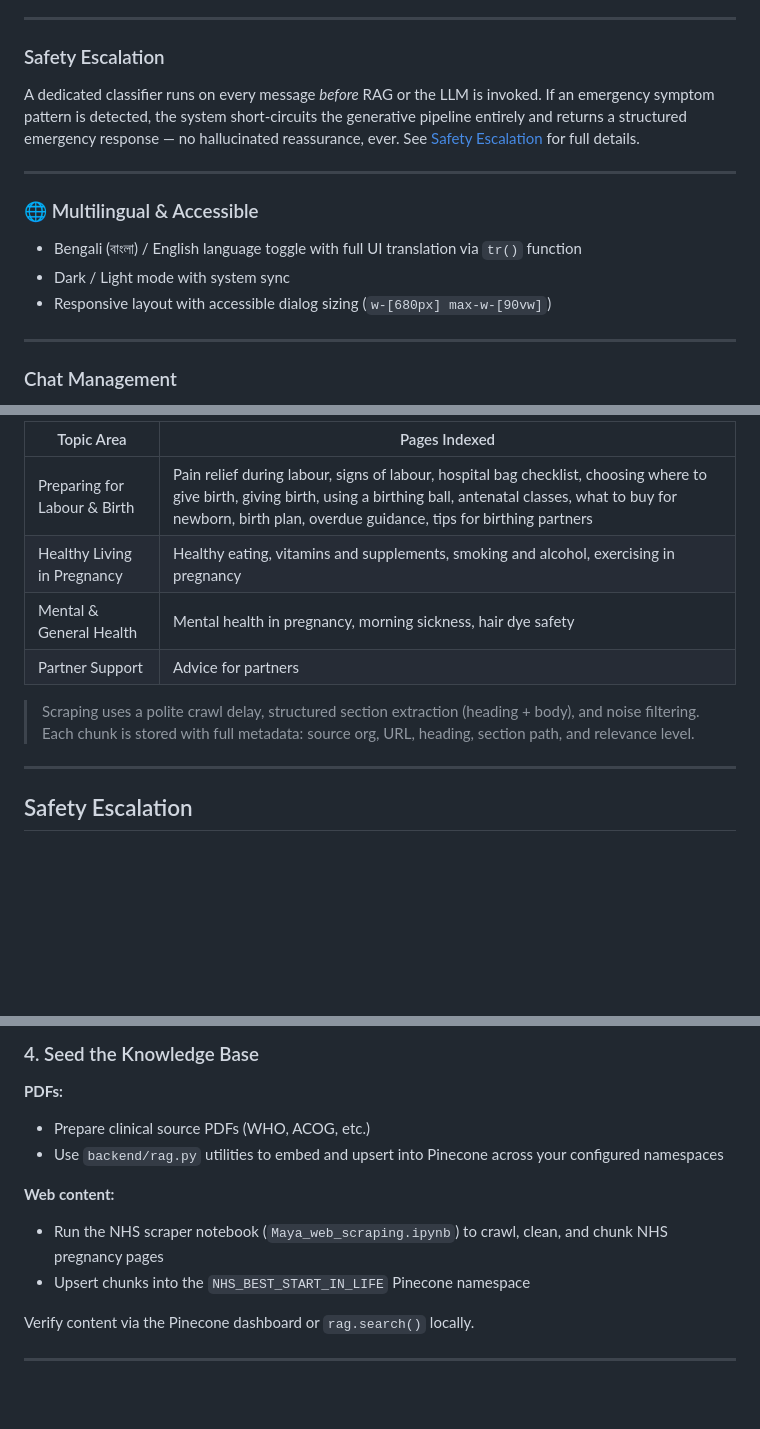
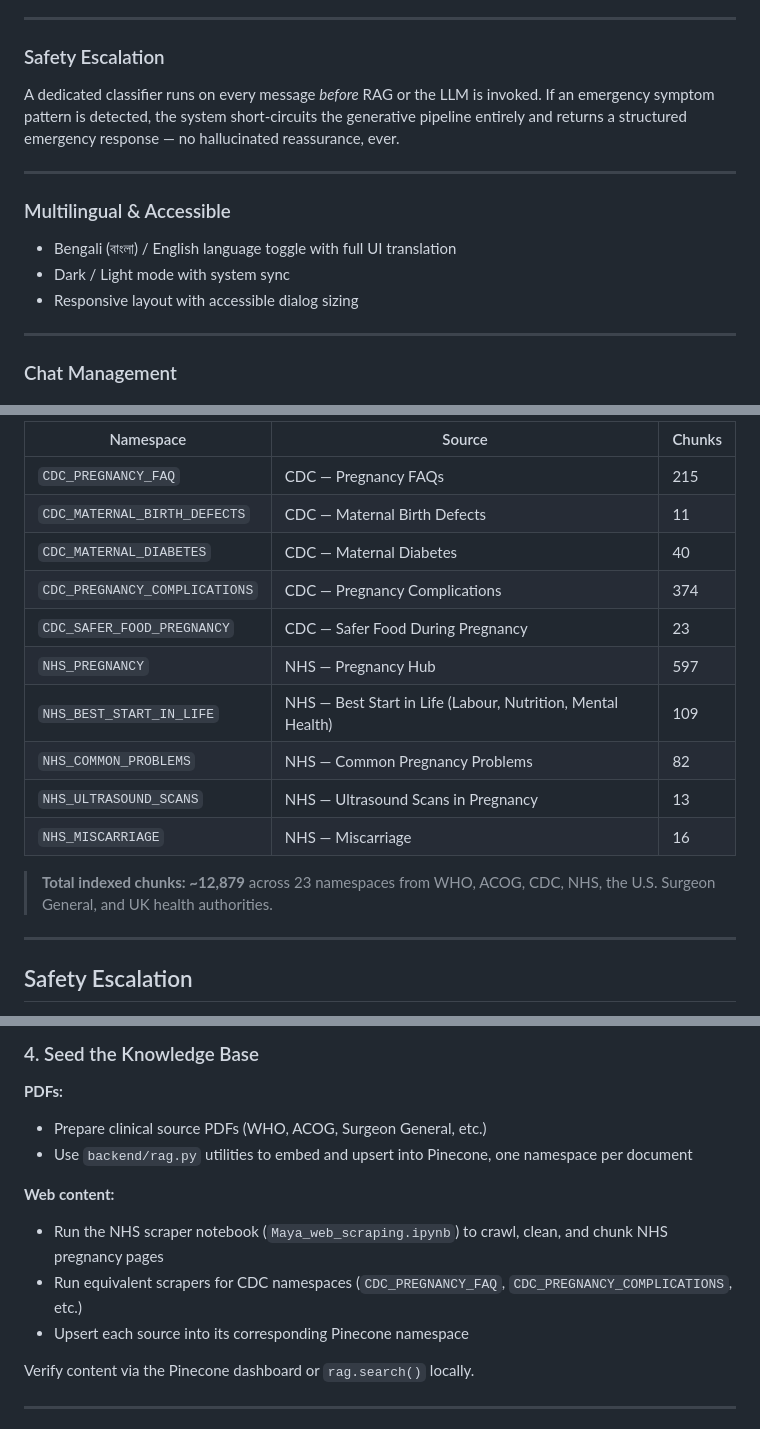
Before and after one commit to OarisaR/Maya, a Markdown page: README.md, 3 parts joined by grey strips. Rendered like a GitHub page; blank space fills up the shorter version.

```diff
--- a/README.md
+++ b/README.md
@@ -113,14 +113,14 @@ Lab extraction and report summarisation run **in parallel** via `asyncio.gather(
 ---
 
 ### Safety Escalation
-A dedicated classifier runs on every message *before* RAG or the LLM is invoked. If an emergency symptom pattern is detected, the system short-circuits the generative pipeline entirely and returns a structured emergency response — no hallucinated reassurance, ever. See [Safety Escalation](#safety-escalation) for full details.
+A dedicated classifier runs on every message *before* RAG or the LLM is invoked. If an emergency symptom pattern is detected, the system short-circuits the generative pipeline entirely and returns a structured emergency response — no hallucinated reassurance, ever.
 
 ---
 
-### 🌐 Multilingual & Accessible
-- Bengali (বাংলা) / English language toggle with full UI translation via `tr()` function
+### Multilingual & Accessible
+- Bengali (বাংলা) / English language toggle with full UI translation
 - Dark / Light mode with system sync
-- Responsive layout with accessible dialog sizing (`w-[680px] max-w-[90vw]`)
+- Responsive layout with accessible dialog sizing
 
 ---
 
@@ -192,12 +194,18 @@ NHS Best Start in Life — pregnancy content scraped, cleaned, and chunked into
 
-| Topic Area | Pages Indexed |
-|---|---|
-| Preparing for Labour & Birth | Pain relief during labour, signs of labour, hospital bag checklist, choosing where to give birth, giving birth, using a birthing ball, antenatal classes, what to buy for newborn, birth plan, overdue guidance, tips for birthing partners |
-| Healthy Living in Pregnancy | Healthy eating, vitamins and supplements, smoking and alcohol, exercising in pregnancy |
-| Mental & General Health | Mental health in pregnancy, morning sickness, hair dye safety |
-| Partner Support | Advice for partners |
+| Namespace | Source | Chunks |
+|---|---|---|
+| `CDC_PREGNANCY_FAQ` | CDC — Pregnancy FAQs | 215 |
+| `CDC_MATERNAL_BIRTH_DEFECTS` | CDC — Maternal Birth Defects | 11 |
+| `CDC_MATERNAL_DIABETES` | CDC — Maternal Diabetes | 40 |
+| `CDC_PREGNANCY_COMPLICATIONS` | CDC — Pregnancy Complications | 374 |
+| `CDC_SAFER_FOOD_PREGNANCY` | CDC — Safer Food During Pregnancy | 23 |
+| `NHS_PREGNANCY` | NHS — Pregnancy Hub | 597 |
+| `NHS_BEST_START_IN_LIFE` | NHS — Best Start in Life (Labour, Nutrition, Mental Health) | 109 |
+| `NHS_COMMON_PROBLEMS` | NHS — Common Pregnancy Problems | 82 |
+| `NHS_ULTRASOUND_SCANS` | NHS — Ultrasound Scans in Pregnancy | 13 |
+| `NHS_MISCARRIAGE` | NHS — Miscarriage | 16 |
 
-> Scraping uses a polite crawl delay, structured section extraction (heading + body), and noise filtering. Each chunk is stored with full metadata: source org, URL, heading, section path, and relevance level.
+> **Total indexed chunks: ~12,879** across 23 namespaces from WHO, ACOG, CDC, NHS, the U.S. Surgeon General, and UK health authorities.
 
 ---
 
@@ -257,12 +265,13 @@ npm run dev
 ### 4. Seed the Knowledge Base
 
 **PDFs:**
-- Prepare clinical source PDFs (WHO, ACOG, etc.)
-- Use `backend/rag.py` utilities to embed and upsert into Pinecone across your configured namespaces
+- Prepare clinical source PDFs (WHO, ACOG, Surgeon General, etc.)
+- Use `backend/rag.py` utilities to embed and upsert into Pinecone, one namespace per document
 
 **Web content:**
 - Run the NHS scraper notebook (`Maya_web_scraping.ipynb`) to crawl, clean, and chunk NHS pregnancy pages
-- Upsert chunks into the `NHS_BEST_START_IN_LIFE` Pinecone namespace
+- Run equivalent scrapers for CDC namespaces (`CDC_PREGNANCY_FAQ`, `CDC_PREGNANCY_COMPLICATIONS`, etc.)
+- Upsert each source into its corresponding Pinecone namespace
 
 Verify content via the Pinecone dashboard or `rag.search()` locally.
 
```
Also changed, not shown: other parts of README.md (+33 -31 lines).
